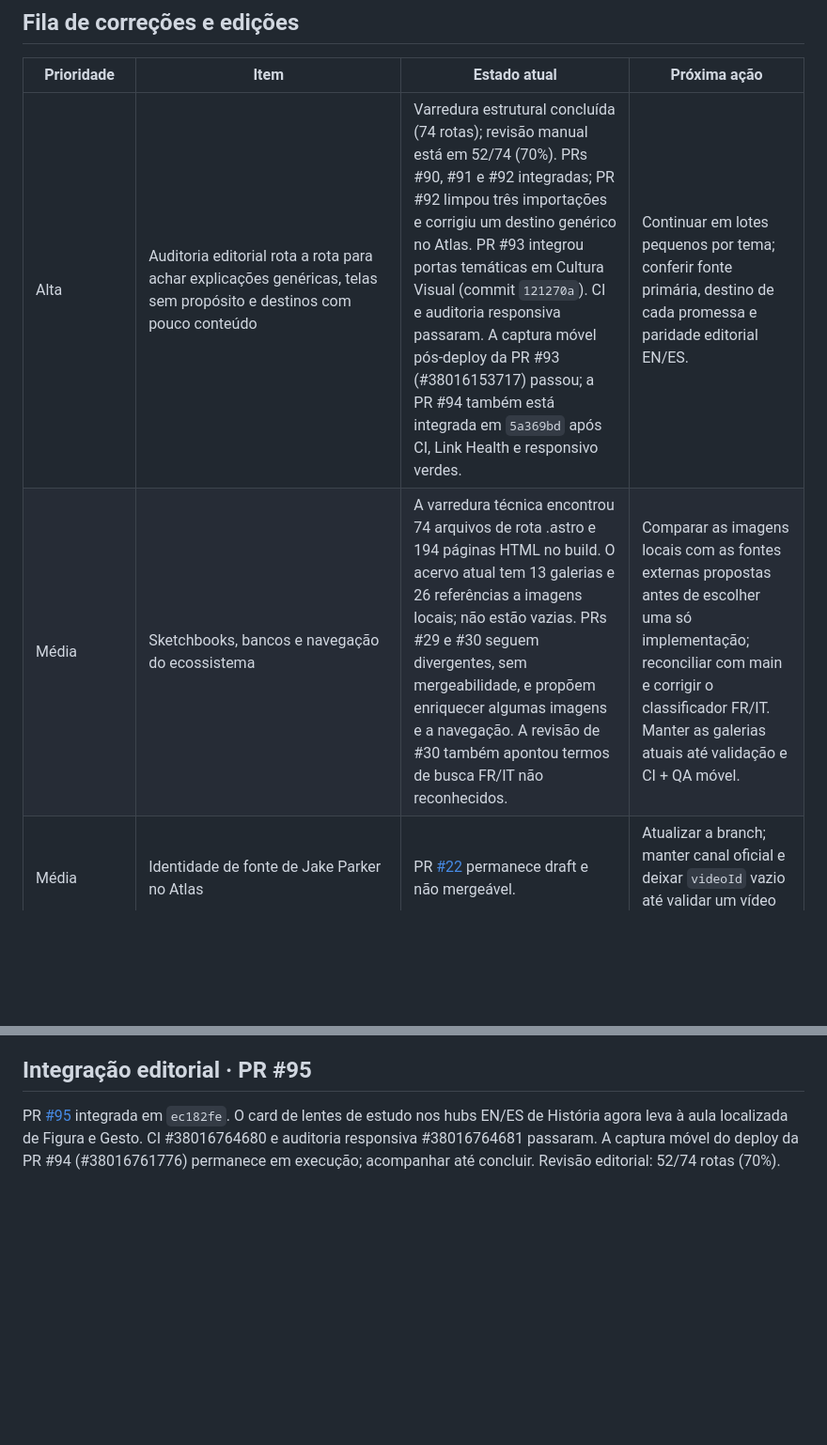
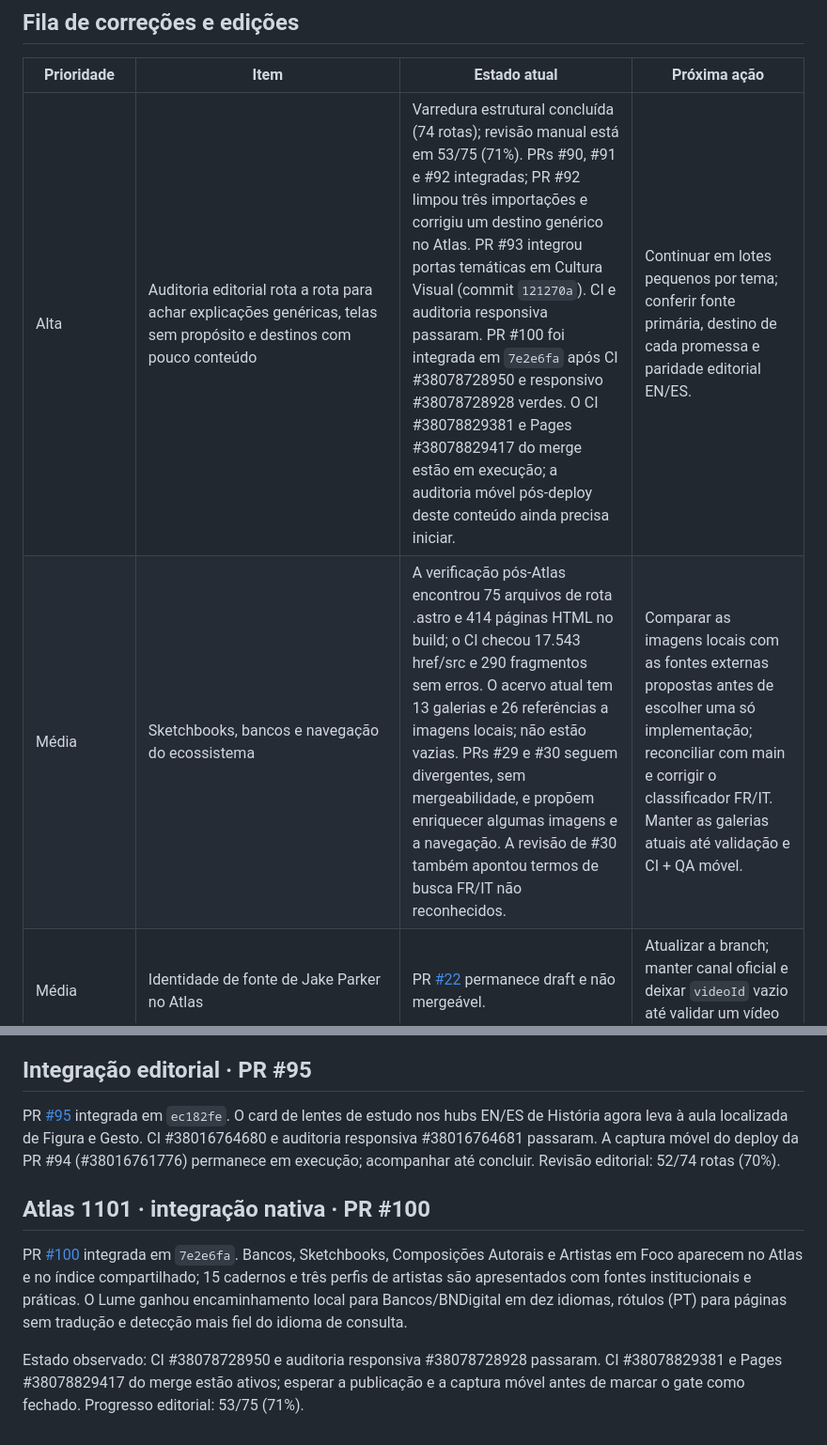
Before and after one commit to suryamayaharum-droid/astro-blog-starter-template, a Markdown page: checkpoints/HARUM_NOIR_EXECUTION_2026-10-09.md, 2 parts joined by grey strips. Shown at 94% size. Rendered like a GitHub page; blank space fills up the shorter version.

Commit message:
Update Atlas 1101 integration checkpoint

```diff
--- a/checkpoints/HARUM_NOIR_EXECUTION_2026-10-09.md
+++ b/checkpoints/HARUM_NOIR_EXECUTION_2026-10-09.md
@@ -30,8 +30,8 @@ A nova aula ensina escala, luz, estrutura vegetal, composição e leitura respon
 
 | Prioridade | Item | Estado atual | Próxima ação |
 |---|---|---|---|
-| Alta | Auditoria editorial rota a rota para achar explicações genéricas, telas sem propósito e destinos com pouco conteúdo | Varredura estrutural concluída (74 rotas); revisão manual está em 52/74 (70%). PRs #90, #91 e #92 integradas; PR #92 limpou três importações e corrigiu um destino genérico no Atlas. PR #93 integrou portas temáticas em Cultura Visual (commit `121270a`). CI e auditoria responsiva passaram. A captura móvel pós-deploy da PR #93 (#38016153717) passou; a PR #94 também está integrada em `5a369bd` após CI, Link Health e responsivo verdes. | Continuar em lotes pequenos por tema; conferir fonte primária, destino de cada promessa e paridade editorial EN/ES. |
-| Média | Sketchbooks, bancos e navegação do ecossistema | A varredura técnica encontrou 74 arquivos de rota .astro e 194 páginas HTML no build. O acervo atual tem 13 galerias e 26 referências a imagens locais; não estão vazias. PRs #29 e #30 seguem divergentes, sem mergeabilidade, e propõem enriquecer algumas imagens e a navegação. A revisão de #30 também apontou termos de busca FR/IT não reconhecidos. | Comparar as imagens locais com as fontes externas propostas antes de escolher uma só implementação; reconciliar com main e corrigir o classificador FR/IT. Manter as galerias atuais até validação e CI + QA móvel. |
+| Alta | Auditoria editorial rota a rota para achar explicações genéricas, telas sem propósito e destinos com pouco conteúdo | Varredura estrutural concluída (74 rotas); revisão manual está em 53/75 (71%). PRs #90, #91 e #92 integradas; PR #92 limpou três importações e corrigiu um destino genérico no Atlas. PR #93 integrou portas temáticas em Cultura Visual (commit `121270a`). CI e auditoria responsiva passaram. PR #100 foi integrada em `7e2e6fa` após CI #38078728950 e responsivo #38078728928 verdes. O CI #38078829381 e Pages #38078829417 do merge estão em execução; a auditoria móvel pós-deploy deste conteúdo ainda precisa iniciar. | Continuar em lotes pequenos por tema; conferir fonte primária, destino de cada promessa e paridade editorial EN/ES. |
+| Média | Sketchbooks, bancos e navegação do ecossistema | A verificação pós-Atlas encontrou 75 arquivos de rota .astro e 414 páginas HTML no build; o CI checou 17.543 href/src e 290 fragmentos sem erros. O acervo atual tem 13 galerias e 26 referências a imagens locais; não estão vazias. PRs #29 e #30 seguem divergentes, sem mergeabilidade, e propõem enriquecer algumas imagens e a navegação. A revisão de #30 também apontou termos de busca FR/IT não reconhecidos. | Comparar as imagens locais com as fontes externas propostas antes de escolher uma só implementação; reconciliar com main e corrigir o classificador FR/IT. Manter as galerias atuais até validação e CI + QA móvel. |
 | Média | Identidade de fonte de Jake Parker no Atlas | PR [#22](https://github.com/suryamayaharum-droid/astro-blog-starter-template/pull/22) permanece draft e não mergeável. | Atualizar a branch; manter canal oficial e deixar `videoId` vazio até validar um vídeo específico. |
 | Média · infra separada | Workers Builds no Cloudflare | Issue [#82](https://github.com/suryamayaharum-droid/astro-blog-starter-template/issues/82) aberta. Várias prévias falham; o detalhe decisivo está no dashboard autenticado. GitHub Pages continua sendo a publicação canônica. | Registrar a primeira mensagem de erro real no dashboard antes de alterar comando ou configuração. |
 | Média · manutenção separada | Astro/Vite/`@astrojs/cloudflare` | Issue [#83](https://github.com/suryamayaharum-droid/astro-blog-starter-template/issues/83) aberta. | Atualizar em lote pequeno, sem `npm audit fix --force`, mantendo `output: "static"` salvo decisão explícita. |
@@ -87,3 +87,10 @@ Os hubs EN/ES tinham o card “lentes de estudo” ligado à busca de museus. PR
 ## Integração editorial · PR #95
 
 PR [#95](https://github.com/suryamayaharum-droid/astro-blog-starter-template/pull/95) integrada em `ec182fe`. O card de lentes de estudo nos hubs EN/ES de História agora leva à aula localizada de Figura e Gesto. CI #38016764680 e auditoria responsiva #38016764681 passaram. A captura móvel do deploy da PR #94 (#38016761776) permanece em execução; acompanhar até concluir. Revisão editorial: 52/74 rotas (70%).
+
+
+## Atlas 1101 · integração nativa · PR #100
+
+PR [#100](https://github.com/suryamayaharum-droid/astro-blog-starter-template/pull/100) integrada em `7e2e6fa`. Bancos, Sketchbooks, Composições Autorais e Artistas em Foco aparecem no Atlas e no índice compartilhado; 15 cadernos e três perfis de artistas são apresentados com fontes institucionais e práticas. O Lume ganhou encaminhamento local para Bancos/BNDigital em dez idiomas, rótulos (PT) para páginas sem tradução e detecção mais fiel do idioma de consulta.
+
+Estado observado: CI #38078728950 e auditoria responsiva #38078728928 passaram. CI #38078829381 e Pages #38078829417 do merge estão ativos; esperar a publicação e a captura móvel antes de marcar o gate como fechado. Progresso editorial: 53/75 (71%).
```
